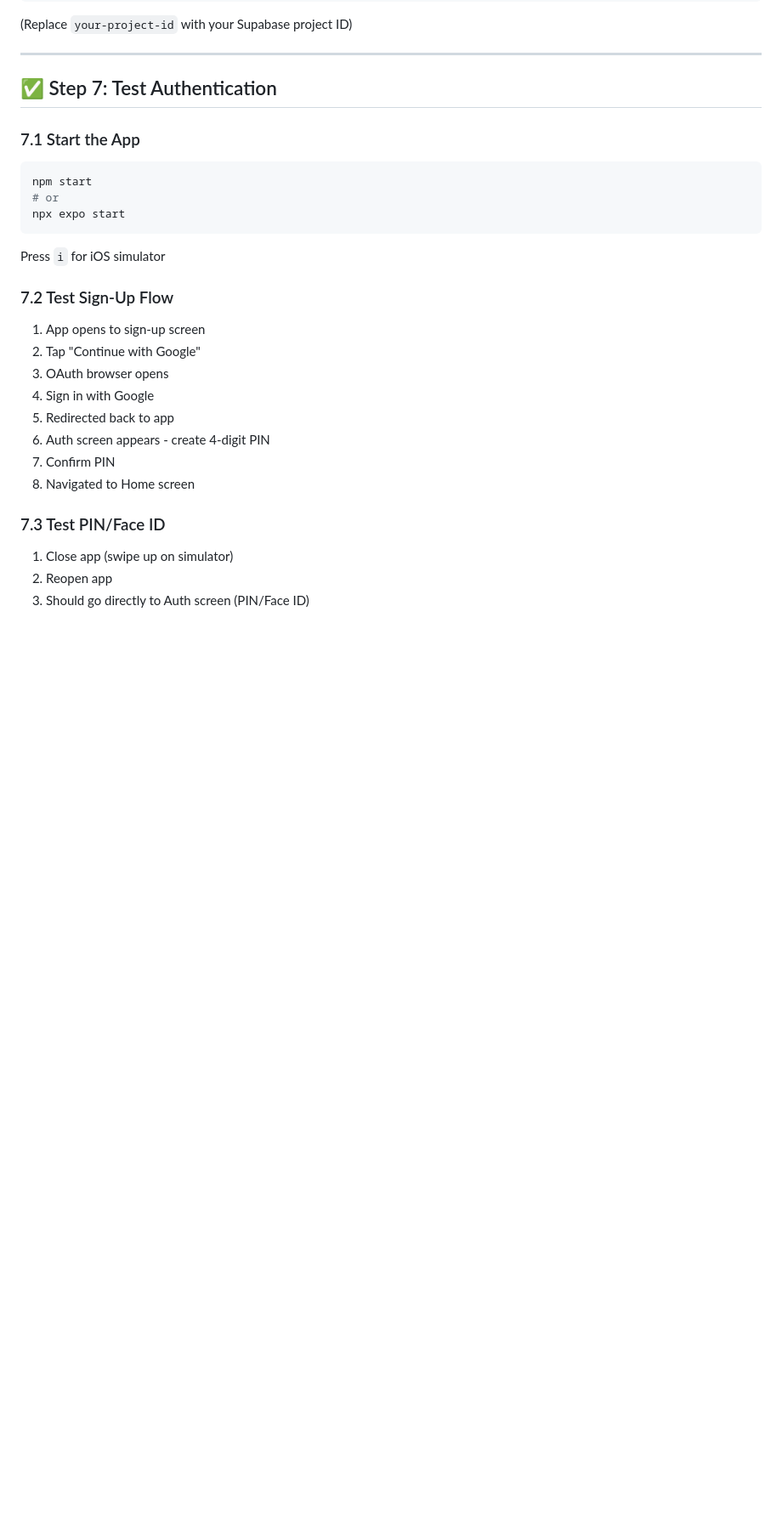
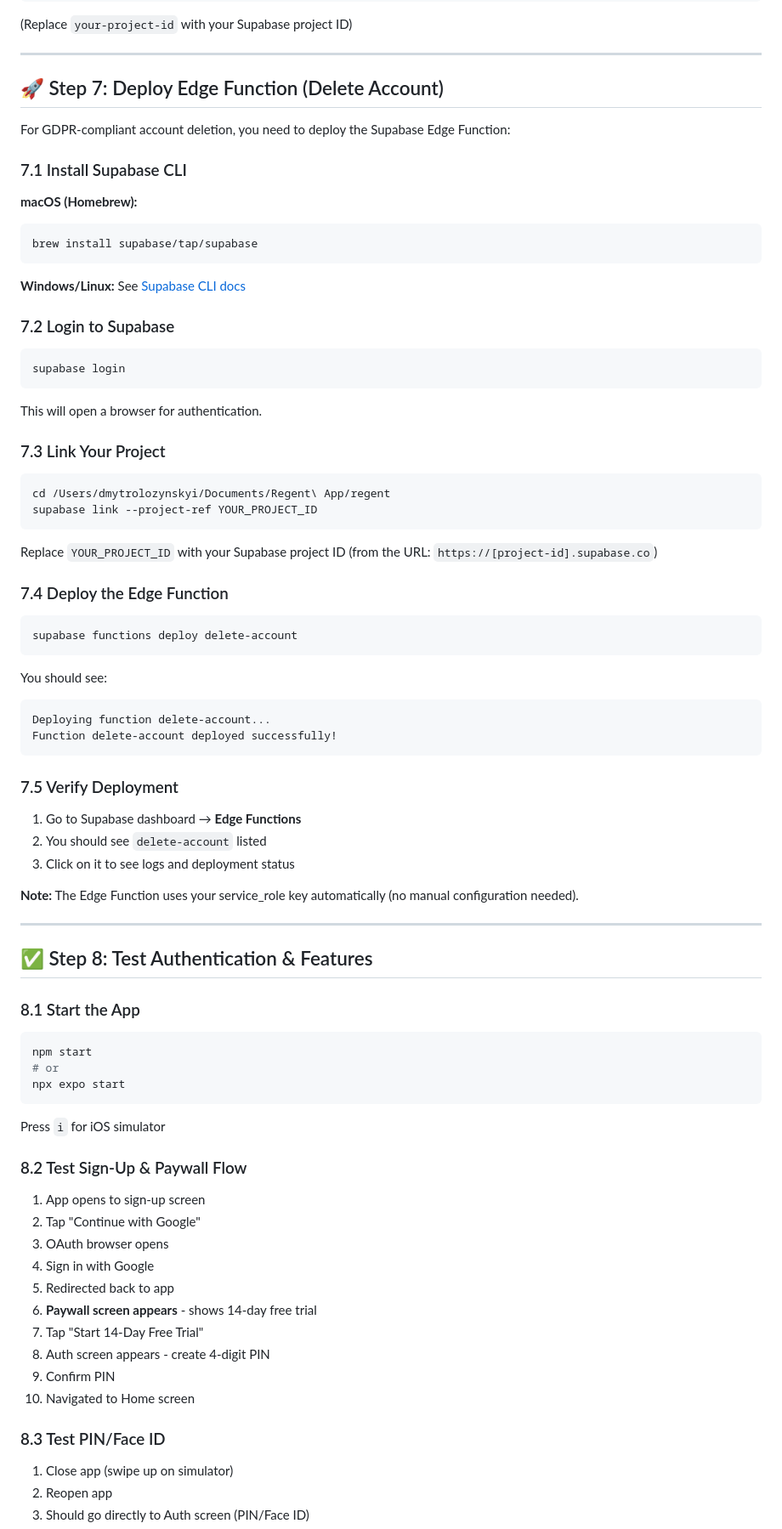
Before and after one commit to lozynskyidv/regent, a Markdown page: SETUP_GUIDE.md, the part around one of its changes. Shown at 85% size. Rendered like a GitHub page; blank space fills up the shorter version.

````diff
--- a/SETUP_GUIDE.md
+++ b/SETUP_GUIDE.md
@@ -267,9 +270,61 @@ For OAuth redirects to work, you need to configure deep linking:
 
 ---
 
-## ✅ Step 7: Test Authentication
+## 🚀 Step 7: Deploy Edge Function (Delete Account)
 
-### 7.1 Start the App
+For GDPR-compliant account deletion, you need to deploy the Supabase Edge Function:
+
+### 7.1 Install Supabase CLI
+
+**macOS (Homebrew):**
+```bash
+brew install supabase/tap/supabase
+```
+
+**Windows/Linux:** See [Supabase CLI docs](https://supabase.com/docs/guides/cli/getting-started)
+
+### 7.2 Login to Supabase
+
+```bash
+supabase login
+```
+
+This will open a browser for authentication.
+
+### 7.3 Link Your Project
+
+```bash
+cd /Users/dmytrolozynskyi/Documents/Regent\ App/regent
+supabase link --project-ref YOUR_PROJECT_ID
+```
+
+Replace `YOUR_PROJECT_ID` with your Supabase project ID (from the URL: `https://[project-id].supabase.co`)
+
+### 7.4 Deploy the Edge Function
+
+```bash
+supabase functions deploy delete-account
+```
+
+You should see:
+```
+Deploying function delete-account...
+Function delete-account deployed successfully!
+```
+
+### 7.5 Verify Deployment
+
+1. Go to Supabase dashboard → **Edge Functions**
+2. You should see `delete-account` listed
+3. Click on it to see logs and deployment status
+
+**Note:** The Edge Function uses your service_role key automatically (no manual configuration needed).
+
+---
+
+## ✅ Step 8: Test Authentication & Features
+
+### 8.1 Start the App
 
 ```bash
 npm start
@@ -279,18 +334,20 @@ npx expo start
 
 Press `i` for iOS simulator
 
-### 7.2 Test Sign-Up Flow
+### 8.2 Test Sign-Up & Paywall Flow
 
 1. App opens to sign-up screen
 2. Tap "Continue with Google"
 3. OAuth browser opens
 4. Sign in with Google
 5. Redirected back to app
-6. Auth screen appears - create 4-digit PIN
-7. Confirm PIN
-8. Navigated to Home screen
+6. **Paywall screen appears** - shows 14-day free trial
+7. Tap "Start 14-Day Free Trial"
+8. Auth screen appears - create 4-digit PIN
+9. Confirm PIN
+10. Navigated to Home screen
 
-### 7.3 Test PIN/Face ID
+### 8.3 Test PIN/Face ID
 
 1. Close app (swipe up on simulator)
 2. Reopen app
````
Also changed, not shown: other parts of SETUP_GUIDE.md (+59 -25 lines).
